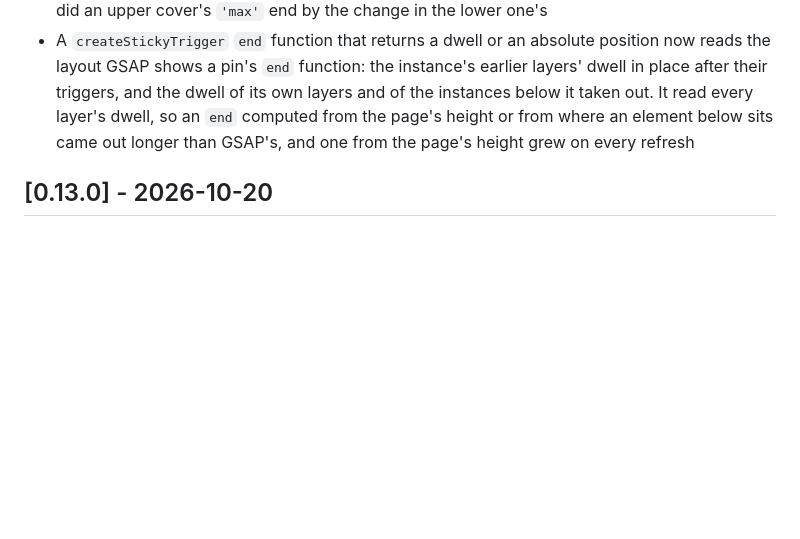
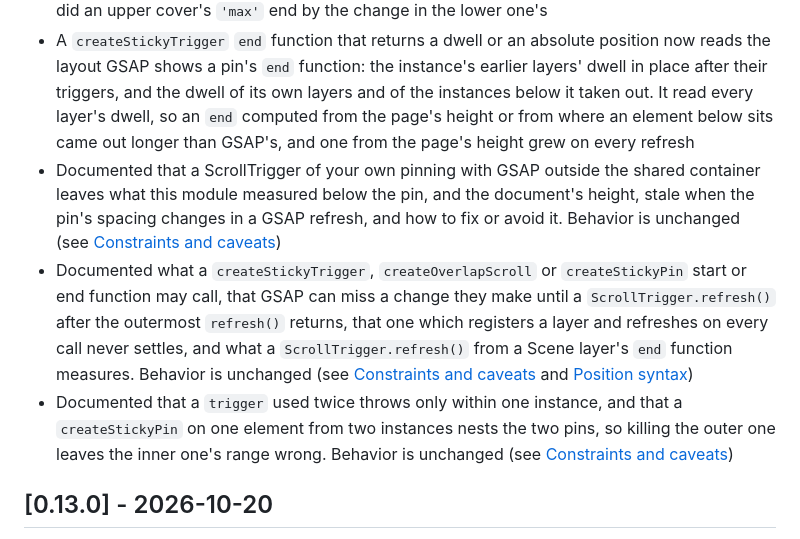
Before and after one commit to kuninori-ogino/sticky-scroll-trigger, a Markdown page: CHANGELOG.md, the part around the change. Drawn GitHub-style; blank space fills up the shorter version.

```diff
--- a/CHANGELOG.md
+++ b/CHANGELOG.md
@@ -17,6 +17,9 @@ and this project adheres to [Semantic Versioning](https://semver.org/spec/v2.0.0
 - A `kill()` with no GSAP refresh after it in the same task now runs `refresh()` once instead of twice, inside the batch's `ScrollTrigger.refresh()`, as a kill followed by a GSAP refresh already did. As there, `refreshInit` listeners see the scroll from before the content is kept, and one GSAP runs before the rebuild also sees the killed layers' dwell. An error thrown in that `refresh()` (from a start or end function, say) now goes off the stack instead of skipping the `ScrollTrigger.refresh()`
 - With more than one instance on a page, a GSAP refresh now measures an instance again when one refreshed after it moves its container, the page's end (which a `createOverlapScroll` with `end: 'max'` and a `createStickyPin` range read), or an `endTrigger` outside its container. When an instance below was created first, or the one above was unmounted and mounted again, the lower one's windows sat off by the change in the upper one's dwell until the next refresh, as did an upper cover's `'max'` end by the change in the lower one's
 - A `createStickyTrigger` `end` function that returns a dwell or an absolute position now reads the layout GSAP shows a pin's `end` function: the instance's earlier layers' dwell in place after their triggers, and the dwell of its own layers and of the instances below it taken out. It read every layer's dwell, so an `end` computed from the page's height or from where an element below sits came out longer than GSAP's, and one from the page's height grew on every refresh
+- Documented that a ScrollTrigger of your own pinning with GSAP outside the shared container leaves what this module measured below the pin, and the document's height, stale when the pin's spacing changes in a GSAP refresh, and how to fix or avoid it. Behavior is unchanged (see [Constraints and caveats](README.md#constraints-and-caveats))
+- Documented what a `createStickyTrigger`, `createOverlapScroll` or `createStickyPin` start or end function may call, that GSAP can miss a change they make until a `ScrollTrigger.refresh()` after the outermost `refresh()` returns, that one which registers a layer and refreshes on every call never settles, and what a `ScrollTrigger.refresh()` from a Scene layer's `end` function measures. Behavior is unchanged (see [Constraints and caveats](README.md#constraints-and-caveats) and [Position syntax](README.md#position-syntax))
+- Documented that a `trigger` used twice throws only within one instance, and that a `createStickyPin` on one element from two instances nests the two pins, so killing the outer one leaves the inner one's range wrong. Behavior is unchanged (see [Constraints and caveats](README.md#constraints-and-caveats))
 
 ## [0.13.0] - 2026-10-20
 
```
Also changed, not shown: README.md (+4 -1 lines).
